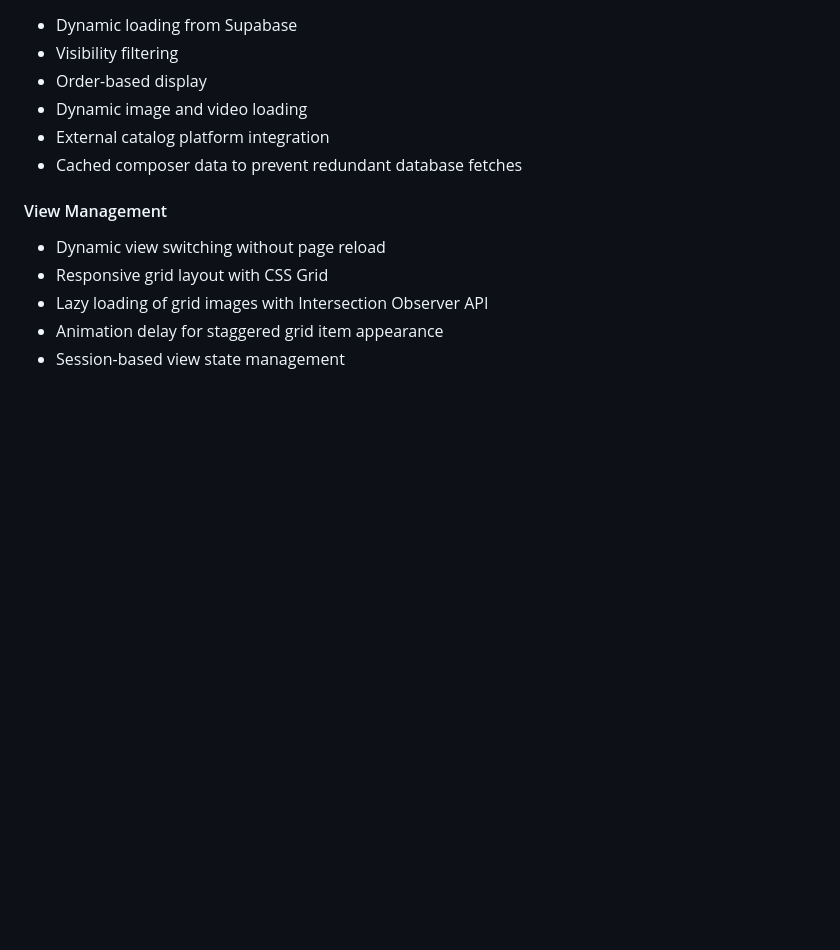
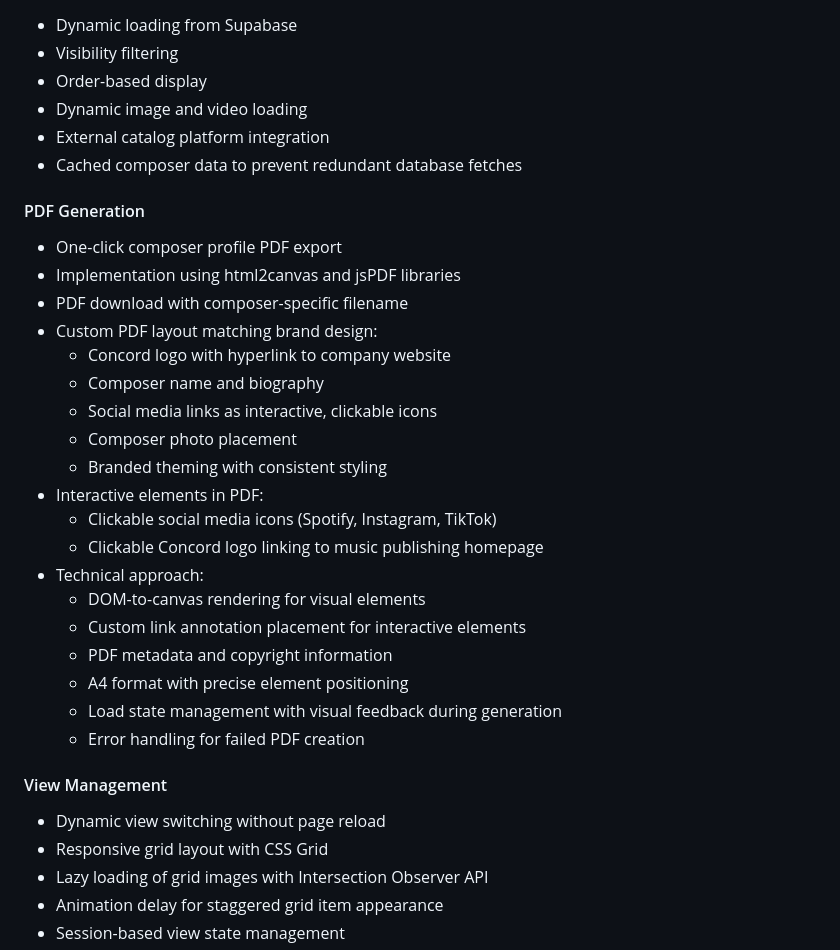
Before and after one commit to joeskinner353/sync_website-, a Markdown page: ARCHITECTURE.md, the part around the change. GitHub-like rendering; blank space fills up the shorter version.

Commit message:
updated arch md with pdf info

```diff
--- a/ARCHITECTURE.md
+++ b/ARCHITECTURE.md
@@ -109,6 +109,27 @@ Uses Supabase with the following schema for composers:
 - External catalog platform integration
 - Cached composer data to prevent redundant database fetches
 
+#### PDF Generation
+- One-click composer profile PDF export
+- Implementation using html2canvas and jsPDF libraries
+- PDF download with composer-specific filename
+- Custom PDF layout matching brand design:
+  - Concord logo with hyperlink to company website
+  - Composer name and biography
+  - Social media links as interactive, clickable icons
+  - Composer photo placement
+  - Branded theming with consistent styling
+- Interactive elements in PDF:
+  - Clickable social media icons (Spotify, Instagram, TikTok)
+  - Clickable Concord logo linking to music publishing homepage
+- Technical approach:
+  - DOM-to-canvas rendering for visual elements
+  - Custom link annotation placement for interactive elements
+  - PDF metadata and copyright information
+  - A4 format with precise element positioning
+  - Load state management with visual feedback during generation
+  - Error handling for failed PDF creation
+
 #### View Management
 - Dynamic view switching without page reload
 - Responsive grid layout with CSS Grid
```
